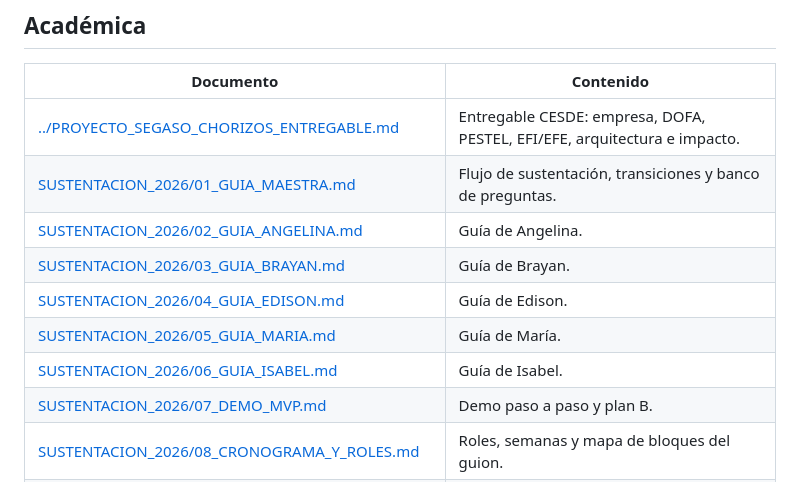
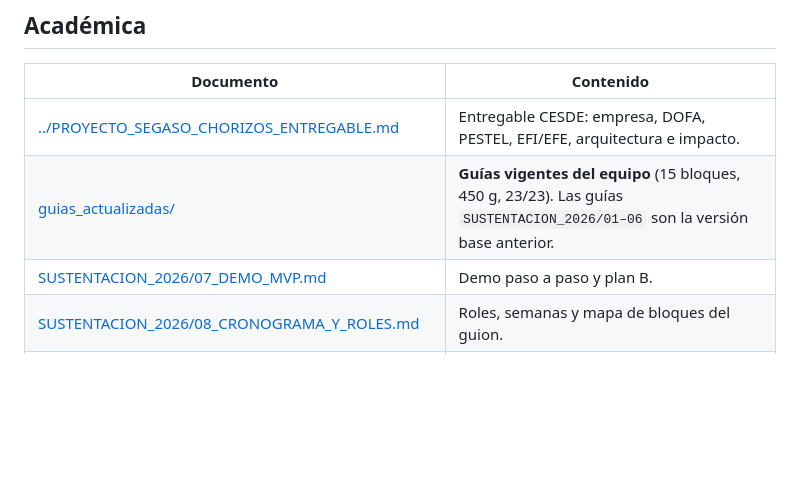
Before and after one commit to jeiserlabs/segaso-chorizos, a Markdown page: docs/README.md, the part around the change. Rendered like a GitHub page; blank space fills up the shorter version.

Commit message:
docs(indice): marcar guias vigentes y version base

```diff
--- a/docs/README.md
+++ b/docs/README.md
@@ -21,12 +21,7 @@
 | Documento | Contenido |
 |---|---|
 | [../PROYECTO_SEGASO_CHORIZOS_ENTREGABLE.md](../PROYECTO_SEGASO_CHORIZOS_ENTREGABLE.md) | Entregable CESDE: empresa, DOFA, PESTEL, EFI/EFE, arquitectura e impacto. |
-| [SUSTENTACION_2026/01_GUIA_MAESTRA.md](SUSTENTACION_2026/01_GUIA_MAESTRA.md) | Flujo de sustentación, transiciones y banco de preguntas. |
-| [SUSTENTACION_2026/02_GUIA_ANGELINA.md](SUSTENTACION_2026/02_GUIA_ANGELINA.md) | Guía de Angelina. |
-| [SUSTENTACION_2026/03_GUIA_BRAYAN.md](SUSTENTACION_2026/03_GUIA_BRAYAN.md) | Guía de Brayan. |
-| [SUSTENTACION_2026/04_GUIA_EDISON.md](SUSTENTACION_2026/04_GUIA_EDISON.md) | Guía de Edison. |
-| [SUSTENTACION_2026/05_GUIA_MARIA.md](SUSTENTACION_2026/05_GUIA_MARIA.md) | Guía de María. |
-| [SUSTENTACION_2026/06_GUIA_ISABEL.md](SUSTENTACION_2026/06_GUIA_ISABEL.md) | Guía de Isabel. |
+| [guias_actualizadas/](guias_actualizadas/) | **Guías vigentes del equipo** (15 bloques, 450 g, 23/23). Las guías `SUSTENTACION_2026/01–06` son la versión base anterior. |
 | [SUSTENTACION_2026/07_DEMO_MVP.md](SUSTENTACION_2026/07_DEMO_MVP.md) | Demo paso a paso y plan B. |
 | [SUSTENTACION_2026/08_CRONOGRAMA_Y_ROLES.md](SUSTENTACION_2026/08_CRONOGRAMA_Y_ROLES.md) | Roles, semanas y mapa de bloques del guion. |
 | [SUSTENTACION_2026/09_ANEXO_MATRICES_EFI_EFE.md](SUSTENTACION_2026/09_ANEXO_MATRICES_EFI_EFE.md) | Tablas y cálculos EFI/EFE. |
```
